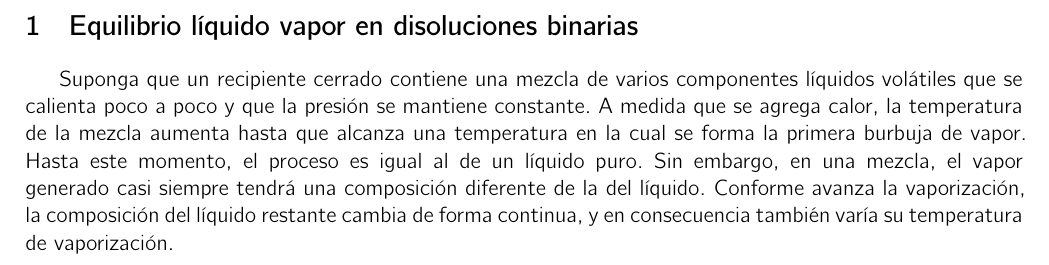
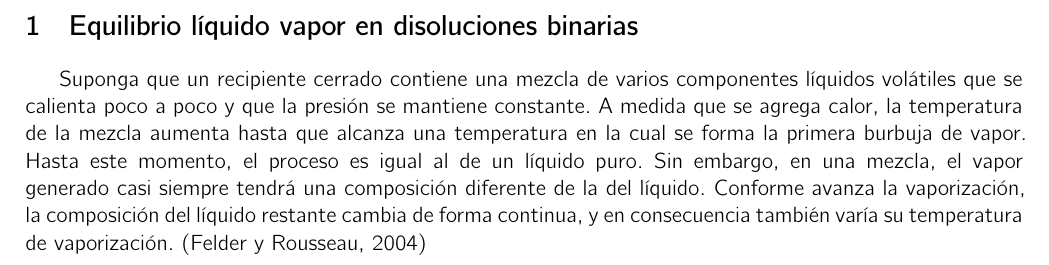
Before and after one commit to DanielHdz18/Apuntes-Escolares, a LaTeX document (Equilibrio Liquido Vapor en Mezclas Binarias.tex): part of the page, cut so that both start at the same text. Compiled offline with XeLaTeX; a missing font is replaced by an installed copy or a similar font.

Commit message:
Primer texto puesto y cita agregada

```diff
--- a/Equilibrio Liquido Vapor en Mezclas Binarias.tex
+++ b/Equilibrio Liquido Vapor en Mezclas Binarias.tex
@@ -19,6 +19,9 @@ NFSSFamily=cmbr]
 \usepackage{amsfonts}
 \usepackage{amssymb}
 \usepackage{graphicx}
+\usepackage[backend=biber, style=apa]{biblatex} %Biblo APA
+\DeclareLanguageMapping{spanish}{spanish-apa} %Idioma Apa
+\addbibresource{Biblioteca.bib} %Archivo .bib
 \usepackage[left=2cm, right=2cm, top=2cm, bottom=2cm]{geometry}
 \usepackage{derivative}
 \usepackage{theorem} %Teoremas
@@ -28,9 +31,10 @@ NFSSFamily=cmbr]
 \usepackage[dvipsnames]{xcolor}
 \declaretheorem[shaded={rulecolor=Cerulean, rulewidth=2pt, bgcolor=White, textwidth=0.99\textwidth}]{Ley}
 \declaretheorem[shaded={rulecolor=Emerald, rulewidth=2pt, bgcolor=White, textwidth=0.99\textwidth}]{Despeje}
+\newcommand{\cita}[1]{(\cite{#1})}
 \begin{document}
 
 	\section{Equilibrio líquido vapor en disoluciones binarias}
 
-	Suponga que un recipiente cerrado contiene una mezcla de varios componentes líquidos volátiles que se calienta poco a poco y que la presión se mantiene constante. A medida que se agrega calor, la temperatura de la mezcla aumenta hasta que alcanza una temperatura en la cual se forma la primera burbuja de vapor. Hasta este momento, el proceso es igual al de un líquido puro. Sin embargo, en una mezcla, el vapor generado casi siempre tendrá una composición diferente de la del líquido. Conforme avanza la vaporización, la composición del líquido restante cambia de forma continua, y en consecuencia también varía su temperatura de vaporización.
+	Suponga que un recipiente cerrado contiene una mezcla de varios componentes líquidos volátiles que se calienta poco a poco y que la presión se mantiene constante. A medida que se agrega calor, la temperatura de la mezcla aumenta hasta que alcanza una temperatura en la cual se forma la primera burbuja de vapor. Hasta este momento, el proceso es igual al de un líquido puro. Sin embargo, en una mezcla, el vapor generado casi siempre tendrá una composición diferente de la del líquido. Conforme avanza la vaporización, la composición del líquido restante cambia de forma continua, y en consecuencia también varía su temperatura de vaporización. \cita{felder}
 \end{document}
```
Also changed, not shown: Plantilla.tex (+1 -3 lines).
